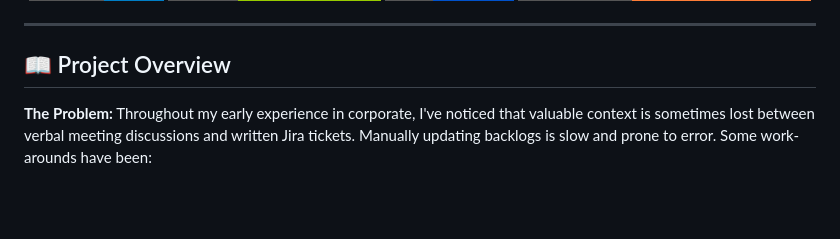
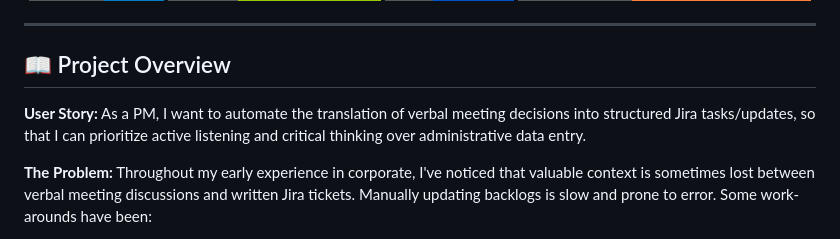
Before and after one commit to javamesql/AI-Powered-Meeting-to-Jira-Task-Workflow, a Markdown page: README.md, the part around the change. Rendered like a GitHub page; badges without logos; blank space fills up the shorter version.

```diff
--- a/README.md
+++ b/README.md
@@ -18,6 +18,9 @@
 ---
 
 ## 📖 Project Overview
+
+**User Story:**
+As a PM, I want to automate the translation of verbal meeting decisions into structured Jira tasks/updates, so that I can prioritize active listening and critical thinking over administrative data entry.
 
 **The Problem:**
 Throughout my early experience in corporate, I've noticed that valuable context is sometimes lost between verbal meeting discussions and written Jira tickets. Manually updating backlogs is slow and prone to error. Some work-arounds have been:
```
